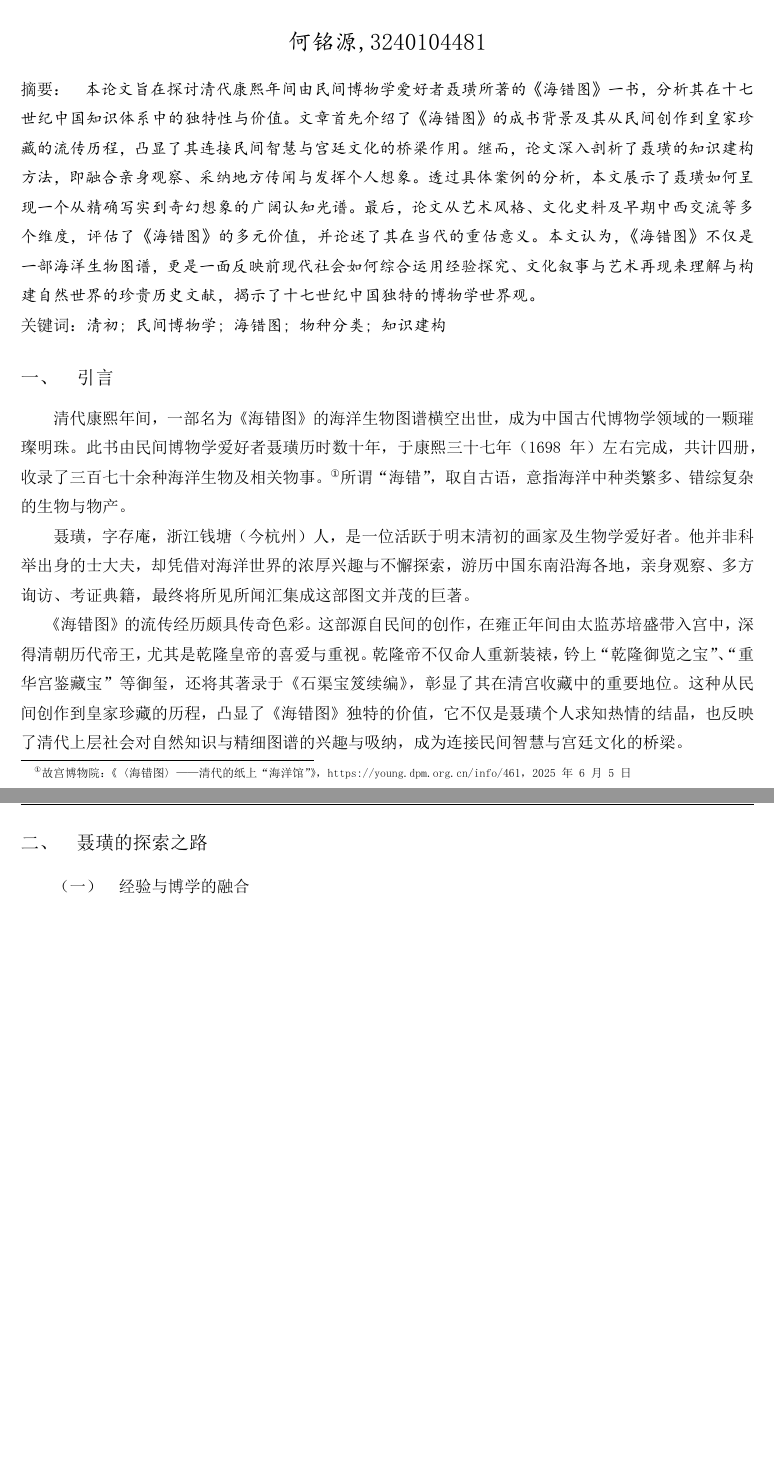
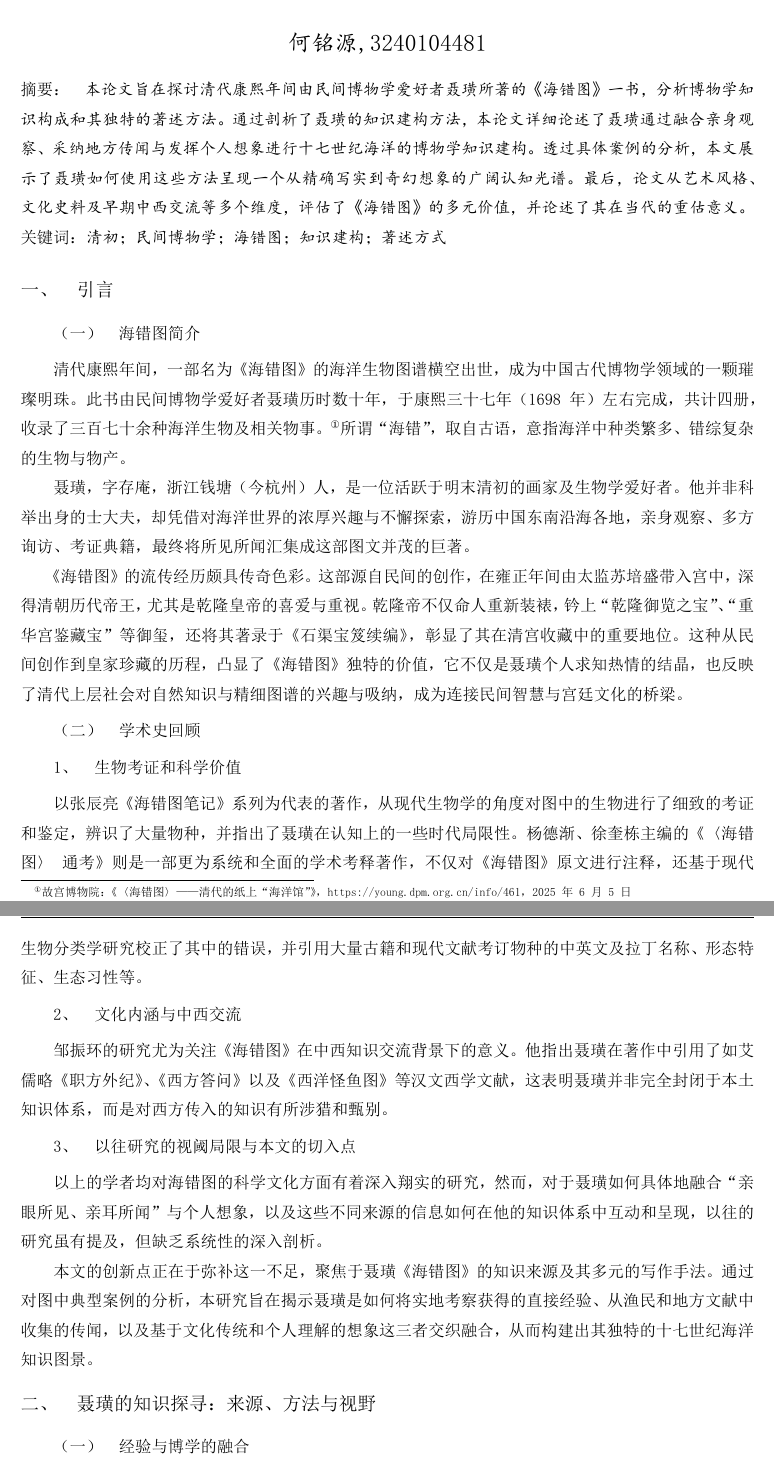
Before and after one commit to YuNa-Zju/Projects, a LaTeX thesis (通核-博物学小论文/thesis.tex): two parts of pages 1 and 2 of 7 before the commit and two parts of pages 2 and 3 of 8 after it, joined at a grey line, cut so that both start at the same text, the shorter picture padded with empty space. The pictures show the PDF file 通核-博物学小论文/thesis.pdf that the author committed with the source.

Commit message:
更改了新的主题，优化了逻辑

```diff
--- a/通核-博物学小论文/thesis.tex
+++ b/通核-博物学小论文/thesis.tex
@@ -5,22 +5,23 @@
 \usepackage{perpage}
 \MakePerPage{footnote}
 \usepackage{pifont}
+\usepackage{pdfpages}
 \renewcommand{\thefootnote}{\ifcase\value{footnote}\or\ding{172}\or\ding{173}\or\ding{174}\or\ding{175}\or\ding{176}\or\ding{177}\or\ding{178}\or\ding{179}\or\ding{180}\or\ding{181}\fi}
-\articletitle{观察，传闻，与想象——透过《海错图》看十七世纪的海洋世界}
+\articletitle{观察、传闻与想象——聂璜《海错图》的知识构成与著述方法}
 \name{何铭源}
 \stuid{3240104481}
 \Abstract{
-    本论文旨在探讨清代康熙年间由民间博物学爱好者聂璜所著的《海错图》一书，分析其在十七世纪中国知识体系中的独特性与价值。
-    文章首先介绍了《海错图》的成书背景及其从民间创作到皇家珍藏的流传历程，凸显了其连接民间智慧与宫廷文化的桥梁作用。
-    继而，论文深入剖析了聂璜的知识建构方法，即融合亲身观察、采纳地方传闻与发挥个人想象。
-    透过具体案例的分析，本文展示了聂璜如何呈现一个从精确写实到奇幻想象的广阔认知光谱。
+    本论文旨在探讨清代康熙年间由民间博物学爱好者聂璜所著的《海错图》一书，分析博物学知识构成和其独特的著述方法。
+    通过剖析了聂璜的知识建构方法，本论文详细论述了聂璜通过融合亲身观察、采纳地方传闻与发挥个人想象进行十七世纪海洋的博物学知识建构。
+    透过具体案例的分析，本文展示了聂璜如何使用这些方法呈现一个从精确写实到奇幻想象的广阔认知光谱。
     最后，论文从艺术风格、文化史料及早期中西交流等多个维度，评估了《海错图》的多元价值，并论述了其在当代的重估意义。
-    本文认为，《海错图》不仅是一部海洋生物图谱，更是一面反映前现代社会如何综合运用经验探究、文化叙事与艺术再现来理解与构建自然世界的珍贵历史文献，揭示了十七世纪中国独特的博物学世界观。
 }
-\Keyword{清初; 民间博物学; 海错图; 物种分类; 知识建构}
+\Keyword{清初；民间博物学；海错图；知识建构；著述方式}
 \begin{document}
+\includepdf[pages={1}]{./cover.pdf}
 \makeheader
 \section{引言}
+\subsection{海错图简介}
 清代康熙年间，一部名为《海错图》的海洋生物图谱横空出世，
 成为中国古代博物学领域的一颗璀璨明珠
 。此书由民间博物学爱好者聂璜历时数十年，于康熙三十七年（1698年）左右完成，
@@ -37,8 +38,18 @@
 彰显了其在清宫收藏中的重要地位。
 这种从民间创作到皇家珍藏的历程，凸显了《海错图》独特的价值，
 它不仅是聂璜个人求知热情的结晶，也反映了清代上层社会对自然知识与精细图谱的兴趣与吸纳，成为连接民间智慧与宫廷文化的桥梁。
+\subsection{学术史回顾}
+\subsubsection{生物考证和科学价值}
+以张辰亮《海错图笔记》系列为代表的著作，从现代生物学的角度对图中的生物进行了细致的考证和鉴定，辨识了大量物种，并指出了聂璜在认知上的一些时代局限性。
+杨德渐、徐奎栋主编的《\textlangle 海错图\textrangle 通考》则是一部更为系统和全面的学术考释著作，不仅对《海错图》原文进行注释，还基于现代生物分类学研究校正了其中的错误，并引用大量古籍和现代文献考订物种的中英文及拉丁名称、形态特征、生态习性等。
+\subsubsection{文化内涵与中西交流}
+邹振环的研究尤为关注《海错图》在中西知识交流背景下的意义。
+他指出聂璜在著作中引用了如艾儒略《职方外纪》、《西方答问》以及《西洋怪鱼图》等汉文西学文献，这表明聂璜并非完全封闭于本土知识体系，而是对西方传入的知识有所涉猎和甄别。
+\subsubsection{以往研究的视阈局限与本文的切入点}
+以上的学者均对海错图的科学文化方面有着深入翔实的研究，然而，对于聂璜如何具体地融合“亲眼所见、亲耳所闻”与个人想象，以及这些不同来源的信息如何在他的知识体系中互动和呈现，以往的研究虽有提及，但缺乏系统性的深入剖析。
 
-\section{聂璜的探索之路}
+本文的创新点正在于弥补这一不足，聚焦于聂璜《海错图》的知识来源及其多元的写作手法。通过对图中典型案例的分析，本研究旨在揭示聂璜是如何将实地考察获得的直接经验、从渔民和地方文献中收集的传闻，以及基于文化传统和个人理解的想象这三者交织融合，从而构建出其独特的十七世纪海洋知识图景。
+\section{聂璜的知识探寻：来源、方法与视野}
 \subsection{经验与博学的融合}
 聂璜的《海错图》并非书斋中的空想之作，而是其数十年如一日辛勤付出的成果。
 他“历经几十年，访遍全国各地江海湖泊，考察积累，绘制而成”，其足迹遍及河北、天津、浙江、福建等沿海地区。\footnote{苏义：《\textlangle 海错图\textrangle 大清朝的“海鲜”图鉴》，《博物》，2015年第07期}
```
Also changed, not shown: 通核-博物学小论文/2025春夏中国古代博物学课程论文评分标准.pdf (added), 通核-博物学小论文/cover.pdf (added), 通核-博物学小论文/thesis.pdf, 通核-博物学小论文/thesis.tex (10 more changed lines), 1 other file.
